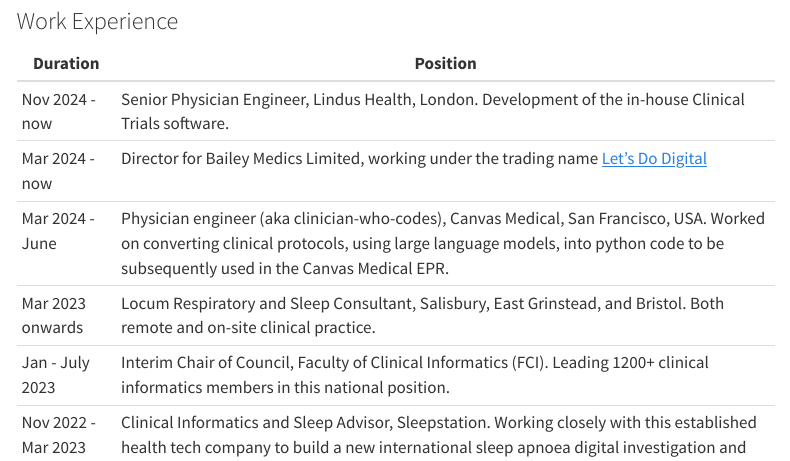
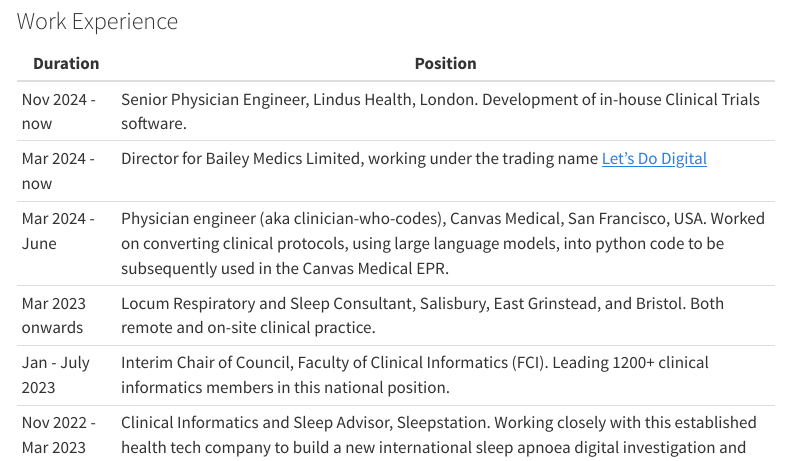
Before and after one commit to bailey-medics/bailey-medics.github.io, a Quarto document (mark-bailey-cv.qmd): the page in a window 1100 px wide, from 160 px down. Rendered offline with R 4.5, knitr and Pandoc in place of Quarto, with nearby package versions; menus at the side of the page are left out.

Commit message:
Correct formatting of position description in CV

```diff
--- a/mark-bailey-cv.qmd
+++ b/mark-bailey-cv.qmd
@@ -8,7 +8,7 @@
 
 | Duration           | Position                                                                                                                         |
 |--------------------|----------------------------------------------------------------------------------------------------------------------------------|
-| Nov 2024 - now    | Senior Physician Engineer, Lindus Health, London. Development of the in-house Clinical Trials software.                                         |
+| Nov 2024 - now    | Senior Physician Engineer, Lindus Health, London. Development of in-house Clinical Trials software.                                         |
 | Mar 2024 - now    | Director for Bailey Medics Limited, working under the trading name [Let's Do Digital](https://letsdodigital.org/)                                           |
 | Mar 2024 - June   | Physician engineer (aka clinician-who-codes), Canvas Medical, San Francisco, USA. Worked on converting clinical protocols, using large language models, into python code to be subsequently used in the Canvas Medical EPR.                                               |
 | Mar 2023 onwards  | Locum Respiratory and Sleep Consultant, Salisbury, East Grinstead, and Bristol. Both remote and on-site clinical practice.     |
```
